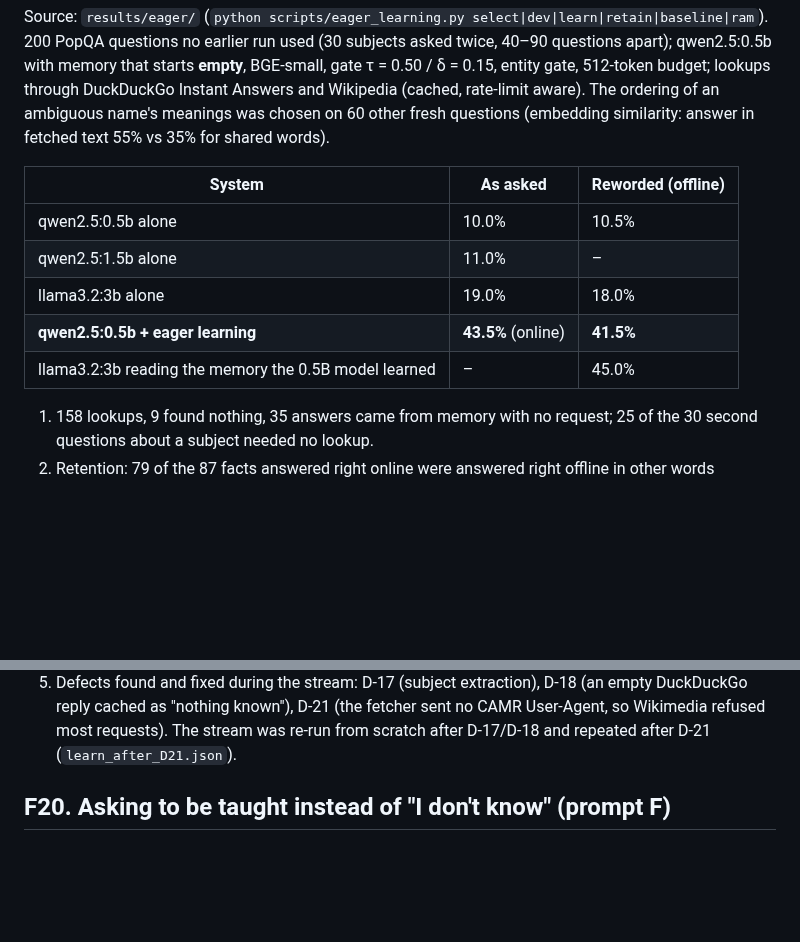
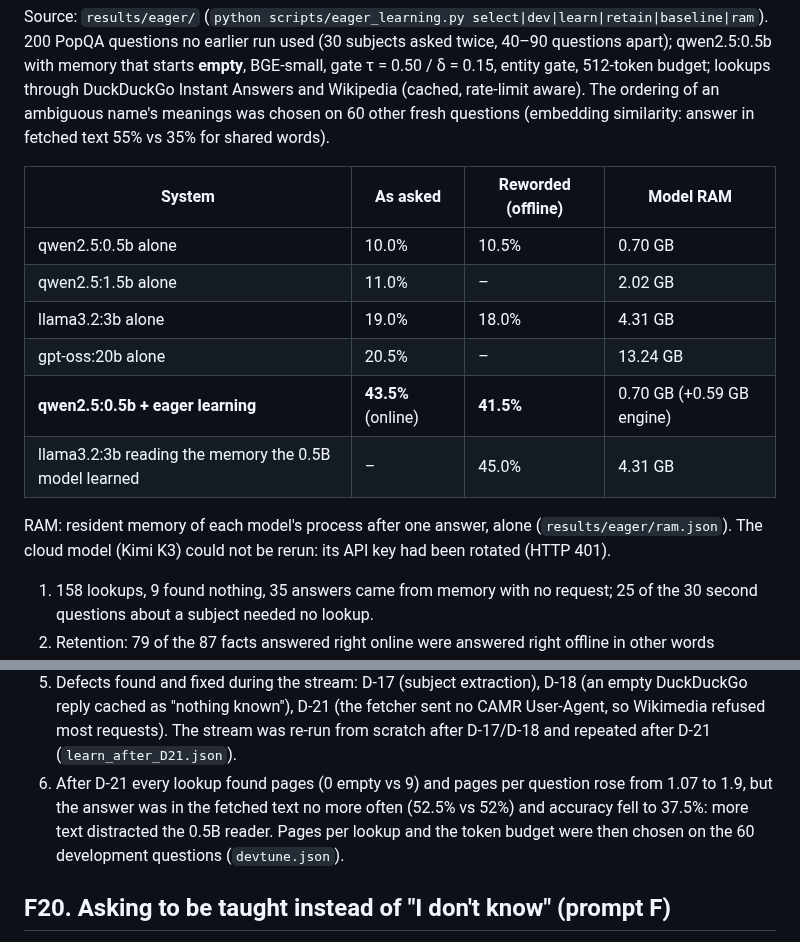
Before and after one commit to Satasdin/CAMR, a Markdown page: docs/FINDINGS.md, 2 parts joined by grey strips. Rendered like a GitHub page; blank space fills up the shorter version.

Commit message:
20B closed-book 20.5% (13.2 GB) against the 0.5B model with eager learning 43.5% (0.7 GB); clean per-model RAM; charts and texts updated

```diff
--- a/docs/FINDINGS.md
+++ b/docs/FINDINGS.md
@@ -544,19 +544,23 @@ Sources: `results/finetune/tune/grid.json`, `results/finetune/test.json`, `resul
 
 Source: `results/eager/` (`python scripts/eager_learning.py select|dev|learn|retain|baseline|ram`). 200 PopQA questions no earlier run used (30 subjects asked twice, 40–90 questions apart); qwen2.5:0.5b with memory that starts **empty**, BGE-small, gate τ = 0.50 / δ = 0.15, entity gate, 512-token budget; lookups through DuckDuckGo Instant Answers and Wikipedia (cached, rate-limit aware). The ordering of an ambiguous name's meanings was chosen on 60 other fresh questions (embedding similarity: answer in fetched text 55% vs 35% for shared words).
 
-| System | As asked | Reworded (offline) |
-|---|---|---|
-| qwen2.5:0.5b alone | 10.0% | 10.5% |
-| qwen2.5:1.5b alone | 11.0% | – |
-| llama3.2:3b alone | 19.0% | 18.0% |
-| **qwen2.5:0.5b + eager learning** | **43.5%** (online) | **41.5%** |
-| llama3.2:3b reading the memory the 0.5B model learned | – | 45.0% |
+| System | As asked | Reworded (offline) | Model RAM |
+|---|---|---|---|
+| qwen2.5:0.5b alone | 10.0% | 10.5% | 0.70 GB |
+| qwen2.5:1.5b alone | 11.0% | – | 2.02 GB |
+| llama3.2:3b alone | 19.0% | 18.0% | 4.31 GB |
+| gpt-oss:20b alone | 20.5% | – | 13.24 GB |
+| **qwen2.5:0.5b + eager learning** | **43.5%** (online) | **41.5%** | 0.70 GB (+0.59 GB engine) |
+| llama3.2:3b reading the memory the 0.5B model learned | – | 45.0% | 4.31 GB |
+
+RAM: resident memory of each model's process after one answer, alone (`results/eager/ram.json`). The cloud model (Kimi K3) could not be rerun: its API key had been rotated (HTTP 401).
 
 1. 158 lookups, 9 found nothing, 35 answers came from memory with no request; 25 of the 30 second questions about a subject needed no lookup.
 2. Retention: 79 of the 87 facts answered right online were answered right offline in other words (90.8%).
 3. The answer was in the fetched text for 52% of questions; when it was, the 0.5B model was right 76% of the time: the lookup, not the reader, sets the ceiling (PopQA's long-tail names are often ambiguous).
 4. Memory grew to 333 notes, 2.7 MB. Times in this run are dominated by rate-limit waits on a shared cloud machine and are not the app's speed.
 5. Defects found and fixed during the stream: D-17 (subject extraction), D-18 (an empty DuckDuckGo reply cached as "nothing known"), D-21 (the fetcher sent no CAMR User-Agent, so Wikimedia refused most requests). The stream was re-run from scratch after D-17/D-18 and repeated after D-21 (`learn_after_D21.json`).
+6. After D-21 every lookup found pages (0 empty vs 9) and pages per question rose from 1.07 to 1.9, but the answer was in the fetched text no more often (52.5% vs 52%) and accuracy fell to 37.5%: more text distracted the 0.5B reader. Pages per lookup and the token budget were then chosen on the 60 development questions (`devtune.json`).
 
 ## F20. Asking to be taught instead of "I don't know" (prompt F)
 
```
Also changed, not shown: docs/report/VIVA_QA.md (+1 -1 lines), docs/figures/report/compete_ram.png, docs/figures/report/learning_curve.png, 5 other files.
